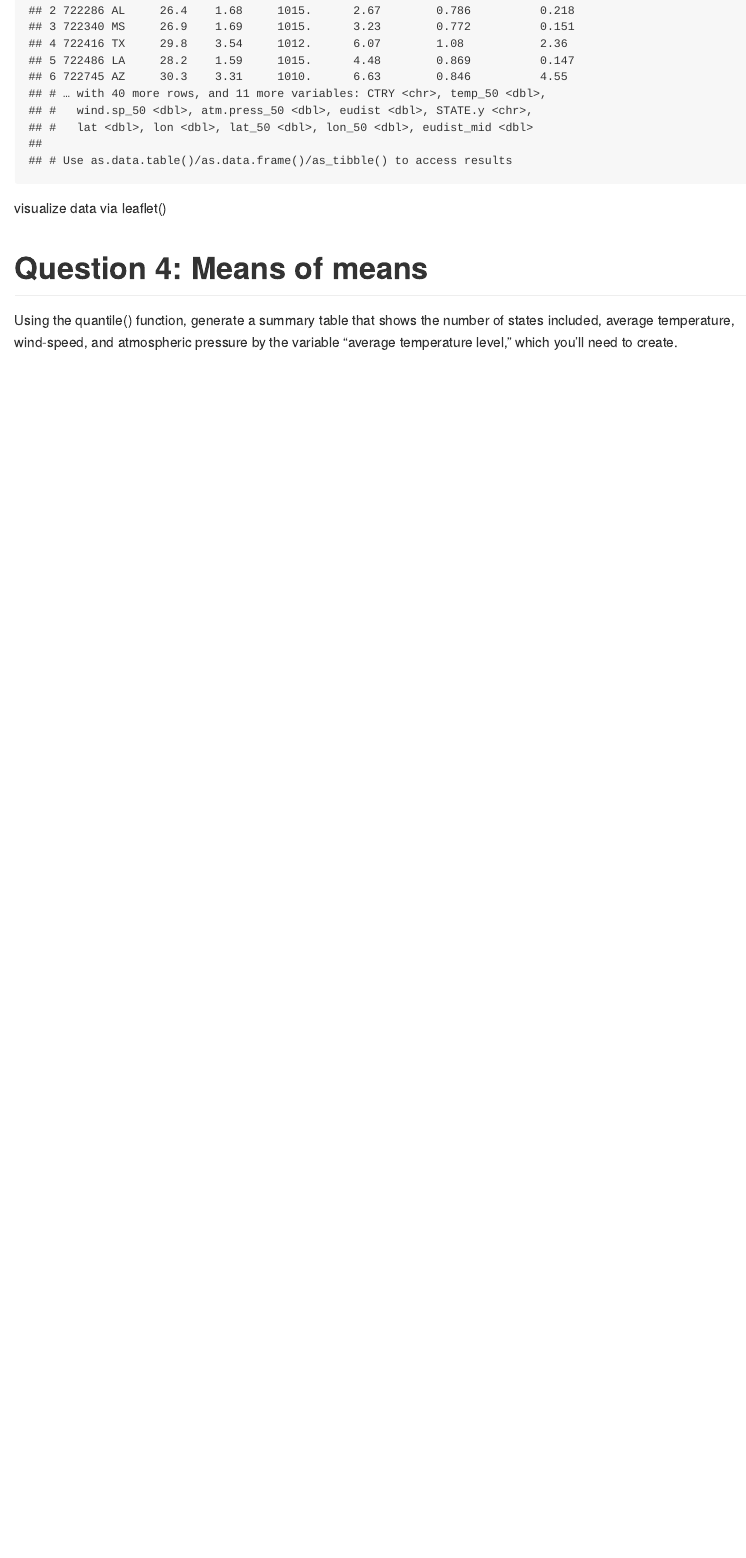
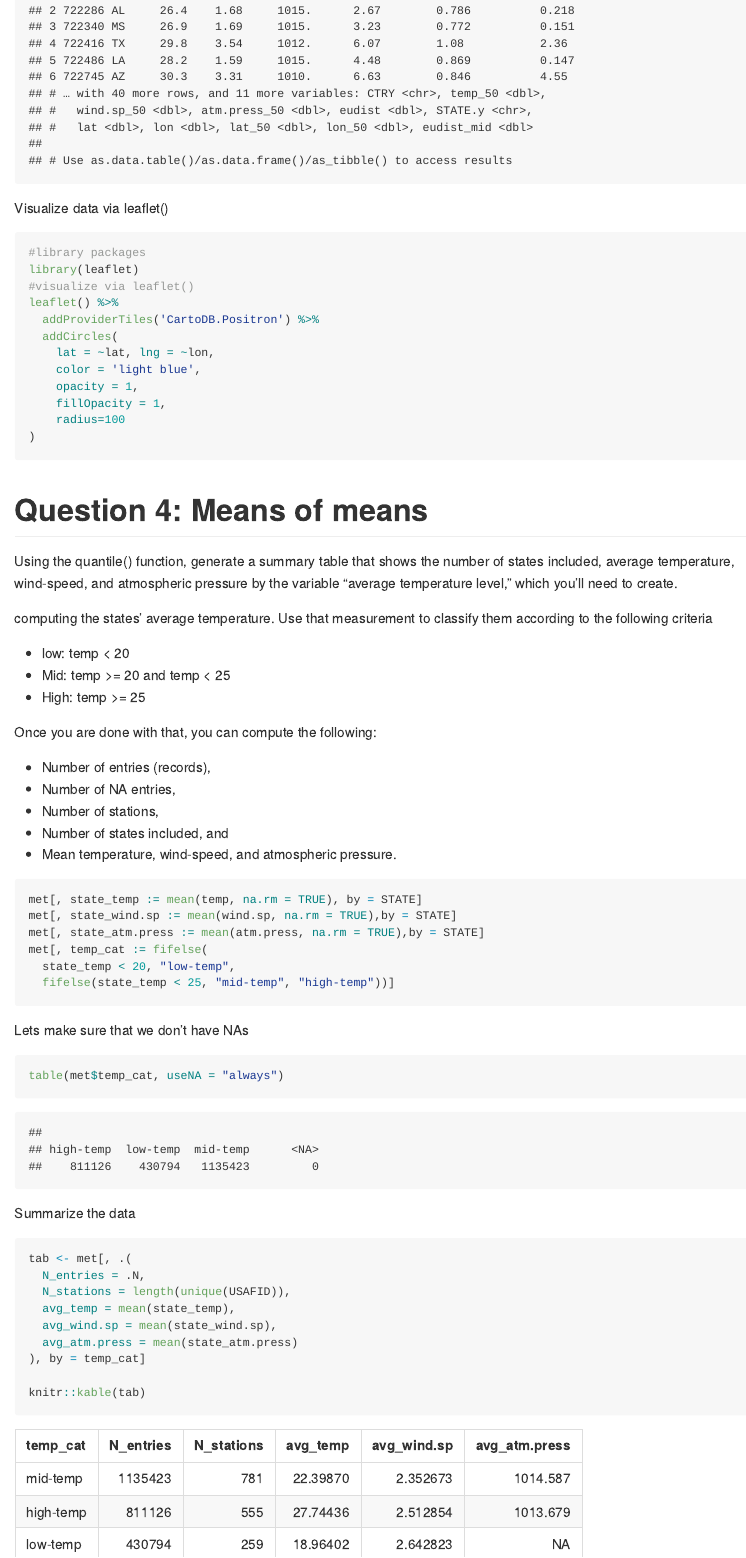
Before and after one commit to caroline0029/PM566_FA21_LABS, an R Markdown document (LAB5/README.Rmd): the page in a window 1100 px wide, from 7870 px down. The pictures show the output file LAB5/README.md that the author committed with the source, drawn offline in the style of GitHub.

Commit message:
Done for Lab 5

````diff
--- a/LAB5/README.Rmd
+++ b/LAB5/README.Rmd
@@ -168,12 +168,61 @@ station_midpoint <- merge(
 station_midpoint <- rename(station_midpoint, STATE = STATE.x)
 station_midpoint
 ```
-visualize data via leaflet()
+Visualize data via leaflet()
+```{r}
+#library packages
+library(leaflet)
+#visualize via leaflet()
+leaflet() %>%
+  addProviderTiles('CartoDB.Positron') %>%
+  addCircles(
+    lat = ~lat, lng = ~lon,
+    color = 'light blue',
+    opacity = 1,
+    fillOpacity = 1,
+    radius=100
+)
+```
 
 
 # Question 4: Means of means
 Using the quantile() function, generate a summary table that shows the number of states included, average temperature, wind-speed, and atmospheric pressure by the variable “average temperature level,” which you’ll need to create.
 
+computing the states’ average temperature. Use that measurement to classify them according to the following criteria
+
+* low: temp < 20
+* Mid: temp >= 20 and temp < 25
+* High: temp >= 25
+
+Once you are done with that, you can compute the following:
+
+* Number of entries (records),
+* Number of NA entries,
+* Number of stations,
+* Number of states included, and
+* Mean temperature, wind-speed, and atmospheric pressure.
 
 ```{r}
+met[, state_temp := mean(temp, na.rm = TRUE), by = STATE]
+met[, state_wind.sp := mean(wind.sp, na.rm = TRUE),by = STATE]
+met[, state_atm.press := mean(atm.press, na.rm = TRUE),by = STATE]
+met[, temp_cat := fifelse(
+  state_temp < 20, "low-temp",
+  fifelse(state_temp < 25, "mid-temp", "high-temp"))]
 ```
+Lets make sure that we don't have NAs
+```{r}
+table(met$temp_cat, useNA = "always")
+```
+Summarize the data
+```{r}
+tab <- met[, .(
+  N_entries = .N,
+  N_stations = length(unique(USAFID)),
+  avg_temp = mean(state_temp),
+  avg_wind.sp = mean(state_wind.sp),
+  avg_atm.press = mean(state_atm.press)
+), by = temp_cat]
+
+knitr::kable(tab)
+```
````
Also changed, not shown: LAB4/README.md, LAB4/README_files/figure-gfm/unnamed-chunk-3-1.png, LAB5/README.md.
